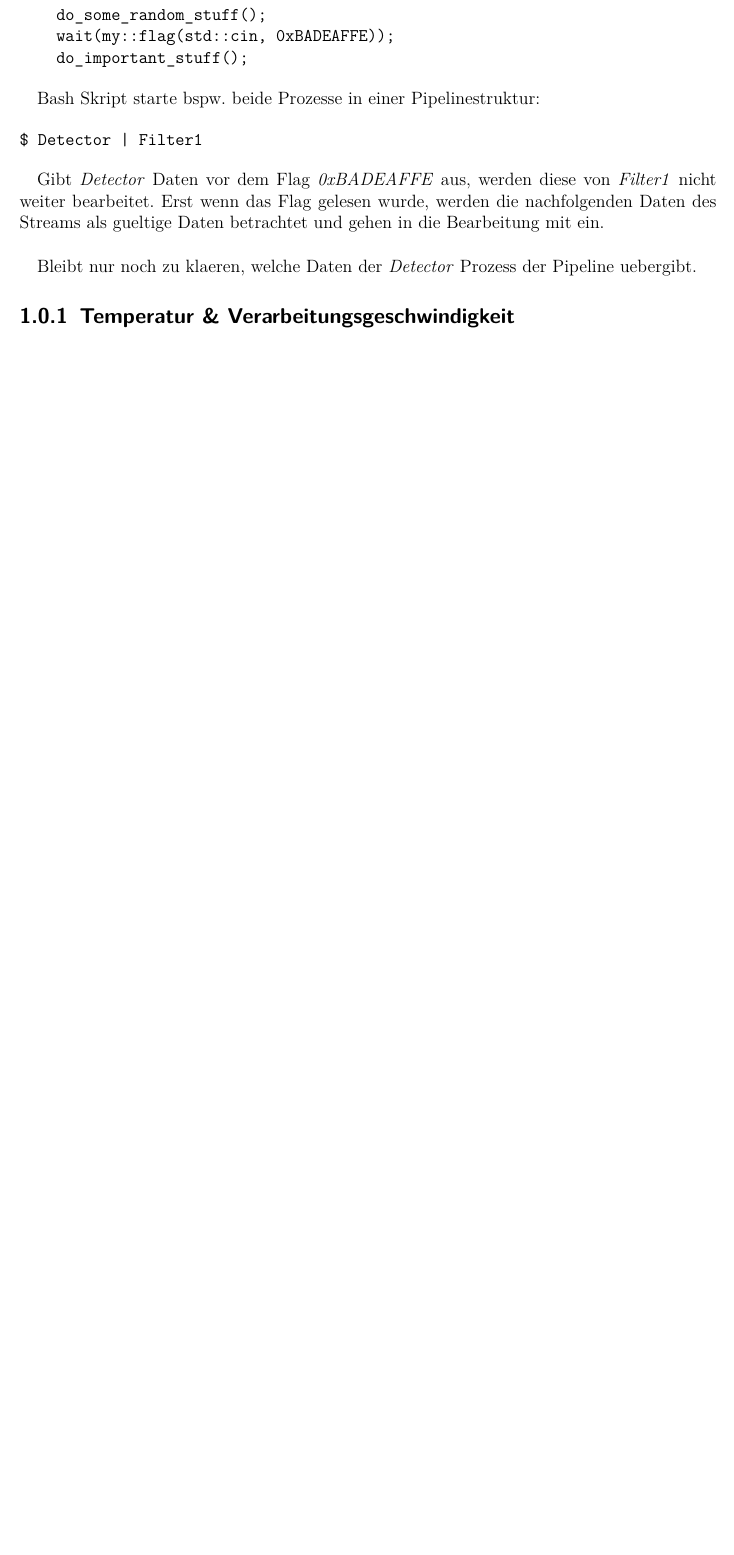
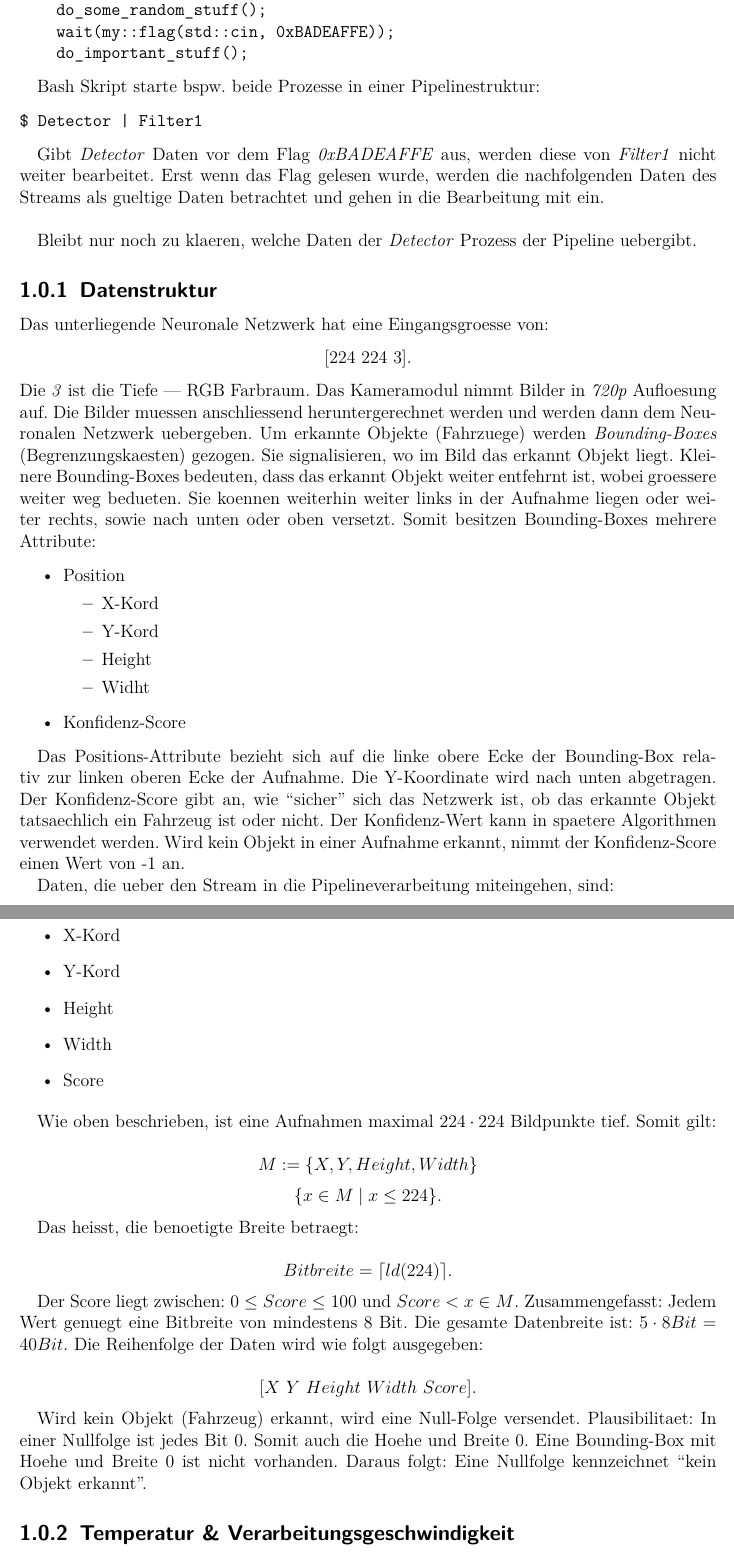
Before and after one commit to zui88/meka-project, a LaTeX document (1_Dokumentation/Report/tmp-report.tex, which reads 1_Dokumentation/Report/440_Detector_Und_Filter.tex): part of page 4 of 5 before the commit and two parts of pages 4 and 5 of 7 after it, the two joined at a grey line, cut so that both start at the same text, the shorter picture padded with empty space. Compiled offline with pdfLaTeX.

Commit message:
Some Work Chapter 440

```diff
--- a/1_Dokumentation/Report/440_Detector_Und_Filter.tex
+++ b/1_Dokumentation/Report/440_Detector_Und_Filter.tex
@@ -118,3 +127,70 @@ Gibt \emph{Detector} Daten vor dem Flag \emph{0xBADEAFFE} aus, werden diese von
 Bleibt nur noch zu klaeren, welche Daten der \emph{Detector} Prozess der
 Pipeline uebergibt.
 
+\subsection{Datenstruktur}
+\label{sec:datenstruktur}
+
+Das unterliegende Neuronale Netzwerk hat eine Eingangsgroesse
+von: \[[224\ 224\ 3].\] Die \emph{3} ist die Tiefe --- RGB Farbraum. Das
+Kameramodul nimmt Bilder in \emph{720p} Aufloesung auf. Die Bilder muessen
+anschliessend heruntergerechnet werden und werden dann dem Neuronalen Netzwerk
+uebergeben. Um erkannte Objekte (Fahrzuege) werden \emph{Bounding-Boxes}
+(Begrenzungskaesten) gezogen. Sie signalisieren, wo im Bild das erkannt Objekt
+liegt. Kleinere Bounding-Boxes bedeuten, dass das erkannt Objekt weiter
+entfehrnt ist, wobei groessere weiter weg bedueten. Sie koennen weiterhin weiter
+links in der Aufnahme liegen oder weiter rechts, sowie nach unten oder oben
+versetzt. Somit besitzen Bounding-Boxes mehrere Attribute:
+
+\begin{itemize}
+  \item Position
+  \begin{itemize}
+    \item X-Kord
+    \item Y-Kord
+    \item Height
+    \item Widht
+  \end{itemize}
+  \item Konfidenz-Score
+\end{itemize}
+
+Das Positions-Attribute bezieht sich auf die linke obere Ecke der Bounding-Box
+relativ zur linken oberen Ecke der Aufnahme. Die Y-Koordinate wird nach unten
+abgetragen. Der Konfidenz-Score gibt an, wie ``sicher'' sich das Netzwerk ist,
+ob das erkannte Objekt tatsaechlich ein Fahrzeug ist oder nicht.  Der
+Konfidenz-Wert kann in spaetere Algorithmen verwendet werden. Wird kein Objekt
+in einer Aufnahme erkannt, nimmt der Konfidenz-Score einen Wert von -1 an.
+
+Daten, die ueber den Stream in die Pipelineverarbeitung miteingehen, sind:
+
+\begin{itemize}
+  \item X-Kord
+  \item Y-Kord
+  \item Height
+  \item Width
+  \item Score
+\end{itemize}
+
+Wie oben beschrieben, ist eine Aufnahmen maximal \(224 \cdot 224\) Bildpunkte
+tief. Somit gilt:
+
+\[
+  M := \{X, Y, Height, Width\}
+\]
+\[
+  \{ x \in M \mid x \leq 224\}.
+\]
+
+Das heisst, die benoetigte Breite betraegt:
+
+\[Bitbreite = \lceil ld(224) \rceil.\]
+
+Der Score liegt zwischen: \(0 \le Score \le 100\) und \(Score < x \in M\).
+Zusammengefasst: Jedem Wert genuegt eine Bitbreite von mindestens 8 Bit. Die
+gesamte Datenbreite ist: \(5 \cdot 8 Bit = 40 Bit\). Die Reihenfolge der Daten
+wird wie folgt ausgegeben:
+
+\[[X\ Y\ Height\ Width\ Score].\]
+
+Wird kein Objekt (Fahrzeug) erkannt, wird eine Null-Folge versendet.
+Plausibilitaet: In einer Nullfolge ist jedes Bit 0. Somit auch die Hoehe und
+Breite 0. Eine Bounding-Box mit Hoehe und Breite 0 ist nicht vorhanden. Daraus
+folgt: Eine Nullfolge kennzeichnet ``kein Objekt erkannt''.
@@ -123,0 +230 @@ Pipeline uebergibt.
+Als Gegenmassnahme ist eine Aktiv-Kuehlung verbaut worden. Eine Besonderheit
```
Also changed, not shown: 1_Dokumentation/Report/abkv.tex (+2 -0 lines), 1_Dokumentation/Report/literatur.bib (+7 -0 lines), 1_Dokumentation/Report/tmp-report.tex (+1 -1 lines), 1_Dokumentation/Report/440_Detector_Und_Filter.tex (87 more changed lines), 1 other file.
